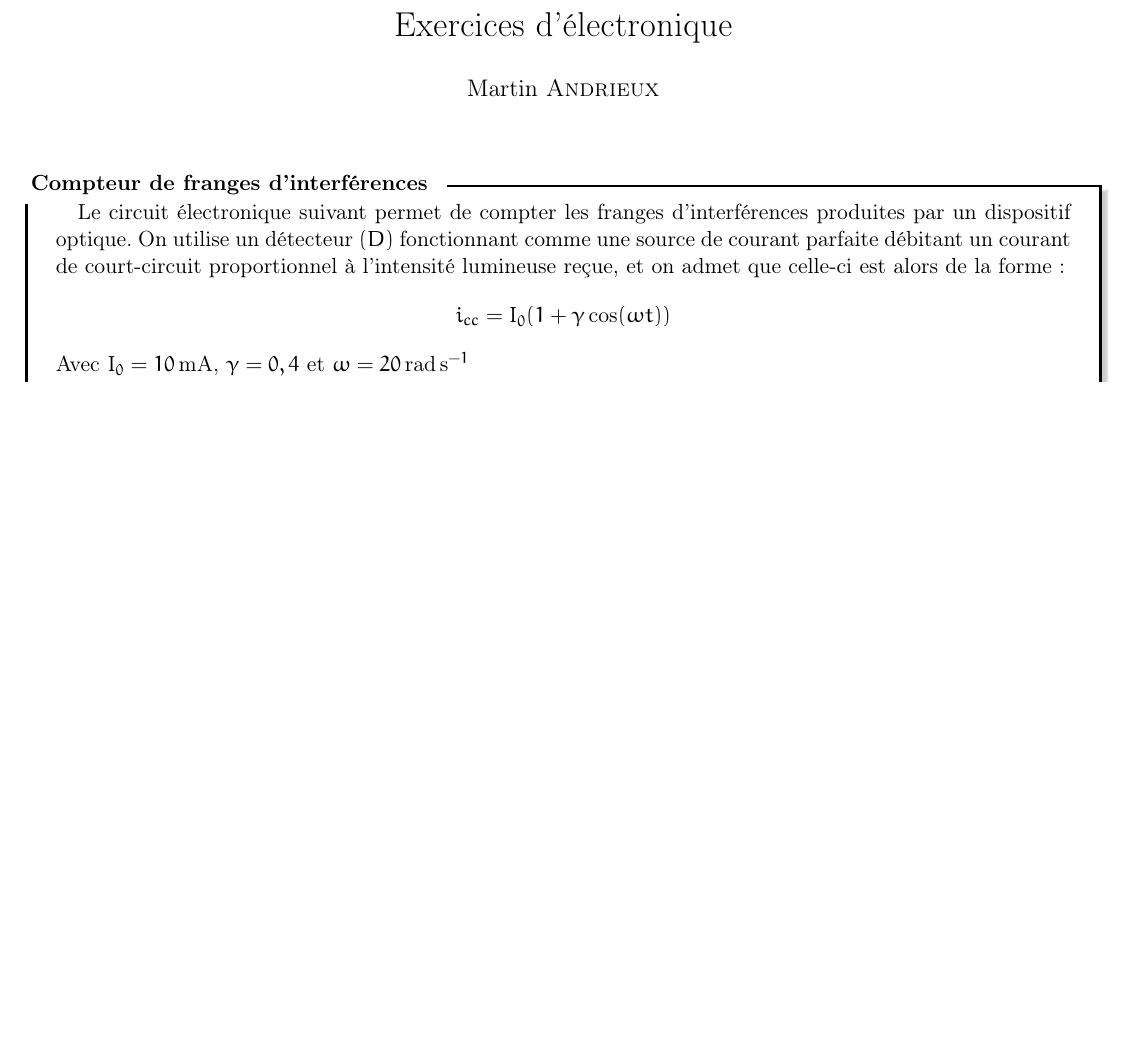
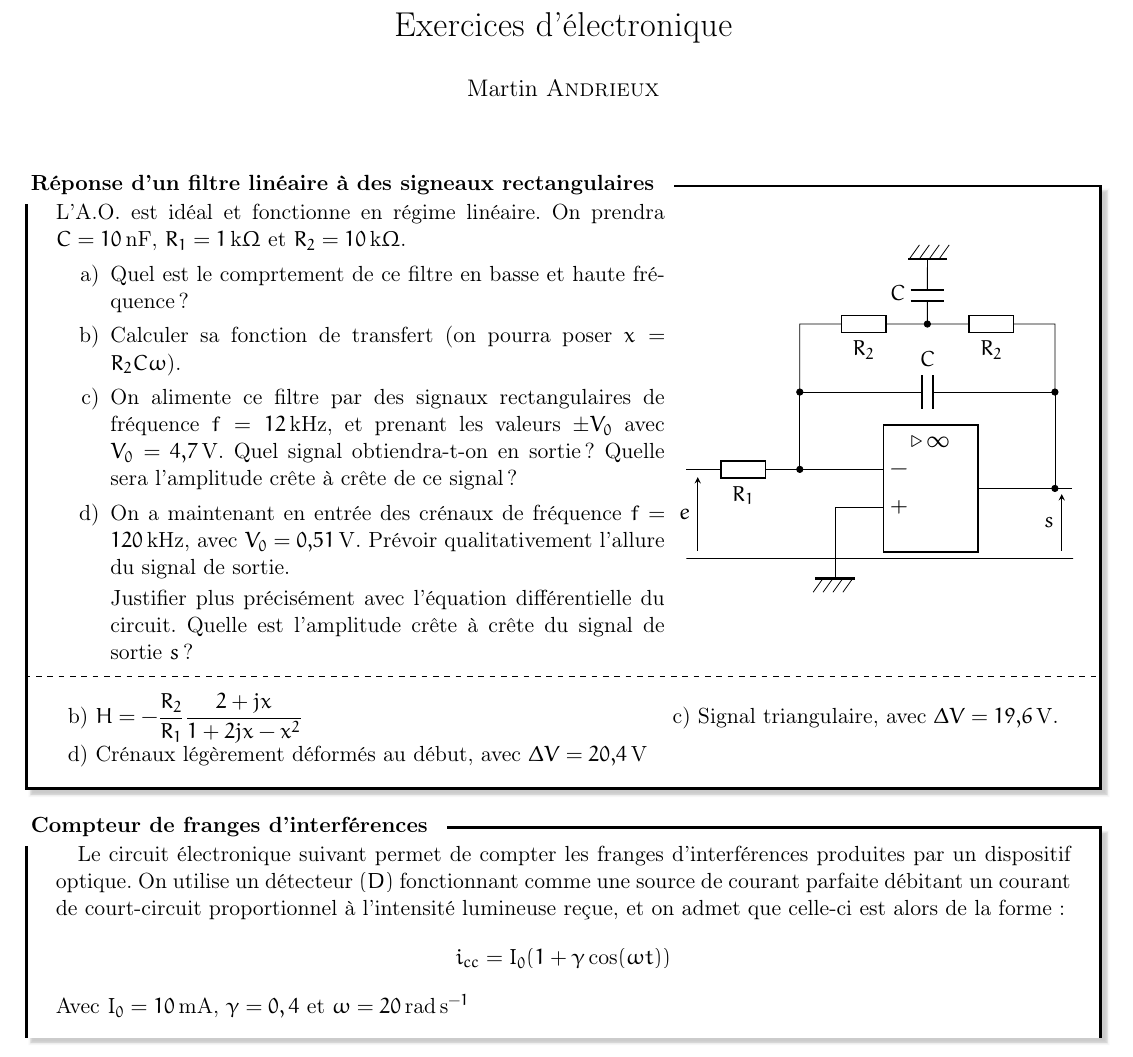
Before and after one commit to Marsupilami1/Fiches, a LaTeX document (Physique/Elec/ExElec.tex): part of the page before the commit and part of page 1 of 2 after it, cut so that both start at the same text, the shorter picture padded with empty space. Compiled offline with pdfLaTeX.

Commit message:
ExElec7.8.10

```diff
--- a/Physique/Elec/ExElec.tex
+++ b/Physique/Elec/ExElec.tex
@@ -103,6 +103,42 @@
 \begin{document}
 \maketitle
 
+\begin{cadre}{Réponse d'un filtre linéaire à des signeaux rectangulaires}
+  \begin{minipage}{0.6\linewidth}
+    L'A.O. est idéal et fonctionne en régime linéaire. On prendra \(C=\SI{10}{\nano\farad}\), \(R_{1}=\SI{1}{\kilo\ohm}\) et \(R_{2}=\SI{10}{\kilo\ohm}\).
+    \begin{enumerate}[label=\upshape\alph*)]
+      \item Quel est le comprtement de ce filtre en basse et haute fréquence?
+      \item Calculer sa fonction de transfert (on pourra poser \(x=R_{2}C\omega\)).
+      \item On alimente ce filtre par des signaux rectangulaires de fréquence \(f=\SI{12}{\kilo\hertz}\), et prenant les valeurs \(\pm V_{0}\) avec \(V_{0}=\SI{4.7}{\volt}\). Quel signal obtiendra-t-on en sortie ? Quelle sera l'amplitude crête à crête de ce signal?
+      \item On a maintenant en entrée des crénaux de fréquence \(f=\SI{120}{\kilo\hertz}\), avec \(V_{0}=\SI{0.51}{\volt}\). Prévoir qualitativement l'allure du signal de sortie.
+
+        Justifier plus précisément avec l'équation différentielle du circuit. Quelle est l'amplitude crête à crête du signal de sortie \(s\)?
+    \end{enumerate}
+  \end{minipage}
+  \begin{minipage}{0.3\linewidth}
+    \shorthandoff{:!}
+    \begin{circuitikz}
+      \node at (0,0) [en amp] (ao) {};
+      \draw (ao.out) to[short, -*] ++(1,0) coordinate (a) to[short] ++ (0.3, 0);
+      \draw (a) to[short] ++(0,1.7) coordinate (b) to[C, l_=$C$, *-*] ++(-4.5,0) |- (ao.-) to[short] ++(-1.12,0) to[generic, l=$R_{1}$, *-] ++(-2,0);
+      \draw (ao.+) -| ++(-0.5,-0.9) coordinate (g) node[eground]{};
+      \draw (b) to[short] ++(0,1.2) to[generic, l=$R_{2}$] ++(-2.25,0) coordinate(c) to[generic, l=$R_{2}$] ++(-2.25,0) -| ++(0, -1.2);
+      \draw (c) to[C, l=$C$, *-] ++(0,1) -- ++(0,-0.2) node[eground, rotate=180]{};
+      \draw (g) to[short] ++(-2.42,0) node[name=d]{} to[short] ++(-0.2,0);
+      \draw (g) to[short] ++(4,0) node[name=e]{} to[short] ++(0.2,0);
+      \draw[->, >=stealth] (d.north) -- node[midway, left]{$e$} ++(0,1.3);
+      \draw[->, >=stealth] (e.north) -- node[midway, left]{$s$} ++(0,1);
+    \end{circuitikz}
+    \shorthandon{:!}
+  \end{minipage}
+  \tcblower
+  \begin{tabularx}{\linewidth}{Xr}
+  b) $H = -\dfrac{R_{2}}{R_{1}}\dfrac{2+jx}{1+2jx-x^{2}}$ &
+  c) Signal triangulaire, avec $\Delta V=\SI{19.6}{\volt}$. \\
+  d) Crénaux légèrement déformés au début, avec $\Delta V=\SI{20.4}{\volt}$ &
+  \end{tabularx}
+\end{cadre}
+
 \begin{cadre}{Compteur de franges d'interférences}
   \paragraph*{}
   Le circuit électronique suivant permet de compter les franges d'interférences produites par un dispositif optique. On utilise un détecteur \((D)\) fonctionnant comme une source de courant parfaite débitant un courant de court-circuit proportionnel à l'intensité lumineuse reçue, et on admet que celle-ci est alors de la forme:
```
Also changed, not shown: Physique/Elec/ExElec.pdf.
